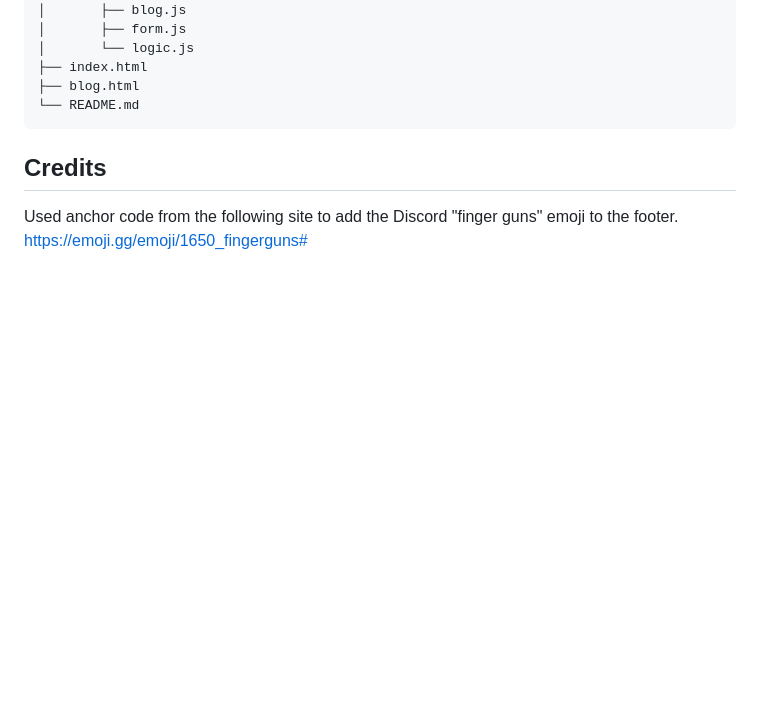
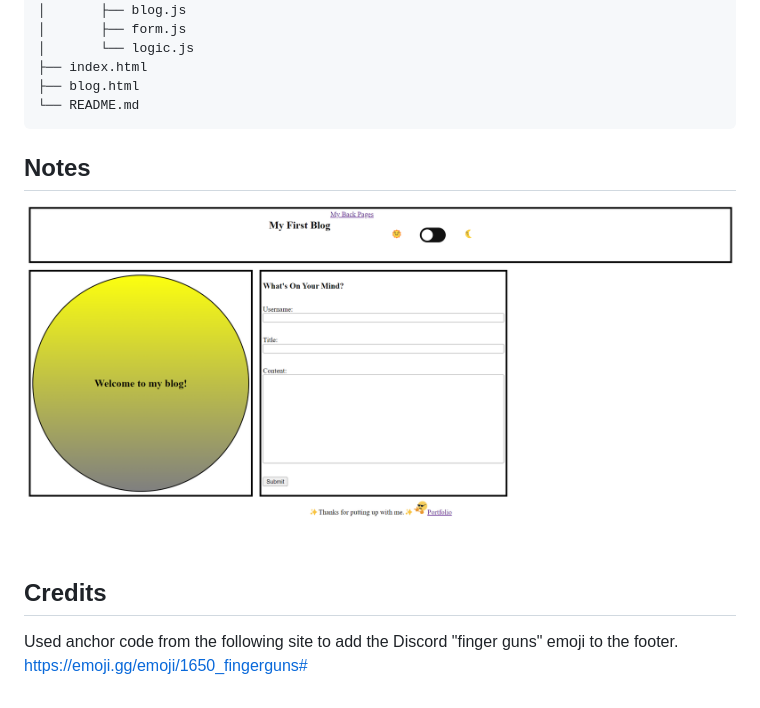
Before and after one commit to chrypixl/web-api-challenge, a Markdown page: README.md, the part around the change. GitHub-like rendering; pictures changed too: assets/images/Screenshot 2024-07-14 115819.png (added); blank space fills up the shorter version.

Commit message:
Added screenshot of project to ReadMe file

````diff
--- a/README.md
+++ b/README.md
@@ -65,6 +65,10 @@ my-blog
 └── README.md
 ```
 
+## Notes
+
+![image](assets/images/Screenshot%202024-07-14%20115819.png)
+
 
 ## Credits
 
````
